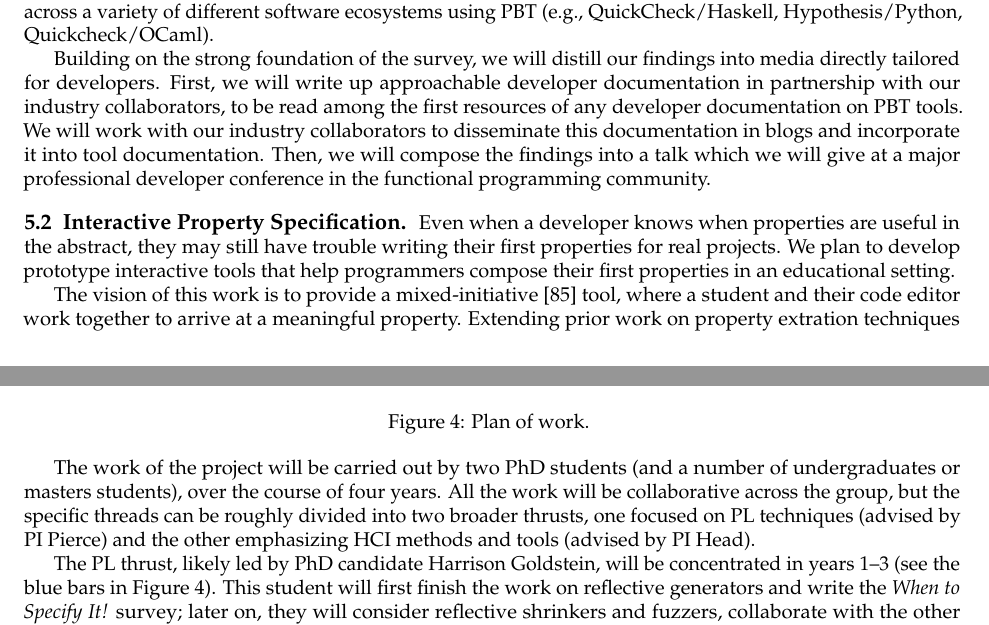
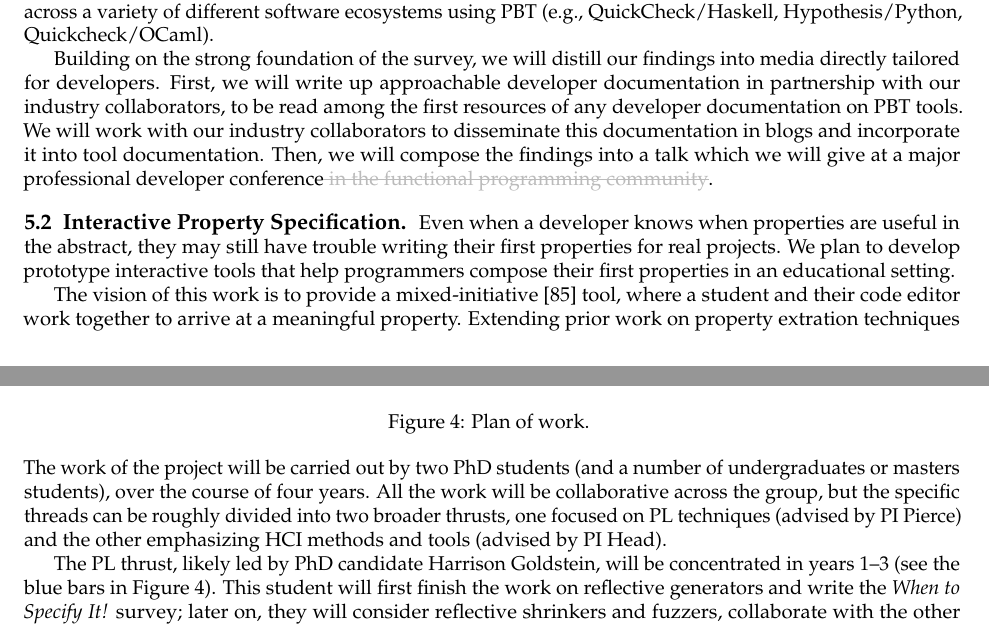
Before and after one commit to andrewhead/pbt-grant, a LaTeX document (main.tex, which reads sections/description.tex): two parts of pages 15 and 16 of 31, joined at a grey line, cut so that both start at the same text. Compiled offline with pdfLaTeX.

Commit message:
Polishing

```diff
--- a/sections/description.tex
+++ b/sections/description.tex
@@ -1432,7 +1432,7 @@ collaborators, to be read among the first resources of any developer
 documentation on PBT tools. We will work with our industry collaborators to
 disseminate this documentation in blogs and incorporate it into tool
 documentation. Then, we will compose the findings into a talk which we will give
-at a major professional developer conference in the functional programming community.
+at a major professional developer conference\proposecut{ in the functional programming community}.
 
 % Clearly it is important to ask {\em How}, but our developer interviews
 % suggest that it may be even more important to have a clear sense of {\em When}
@@ -1538,6 +1538,7 @@ other institutions to adapt into their own curricula.
 }\label{fig:workplan}
 \end{figure}
 
+\noindent
 The work of the project will be carried out by two PhD students (and
 a number of undergraduates or masters students), over the course
 of four years.  All the work will be collaborative across the group,
```
